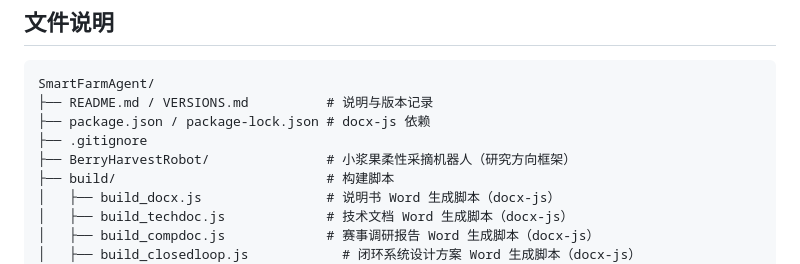
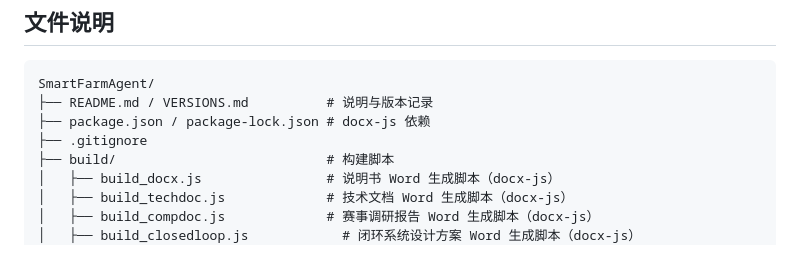
Before and after one commit to LIM-7/SmartFarmAgent, a Markdown page: README.md, the part around the change. Drawn GitHub-style.

Commit message:
chore: BerryHarvestRobot 方向迁出为独立仓库

```diff
--- a/README.md
+++ b/README.md
@@ -9,7 +9,6 @@ SmartFarmAgent/
 ├── README.md / VERSIONS.md          # 说明与版本记录
 ├── package.json / package-lock.json # docx-js 依赖
 ├── .gitignore
-├── BerryHarvestRobot/               # 小浆果柔性采摘机器人（研究方向框架）
 ├── build/                           # 构建脚本
 │   ├── build_docx.js                # 说明书 Word 生成脚本（docx-js）
 │   ├── build_techdoc.js             # 技术文档 Word 生成脚本（docx-js）
```
Also changed, not shown: BerryHarvestRobot/README.md (deleted, +0 -52 lines), BerryHarvestRobot/research/M0_Research_Note.md (deleted, +0 -135 lines).
